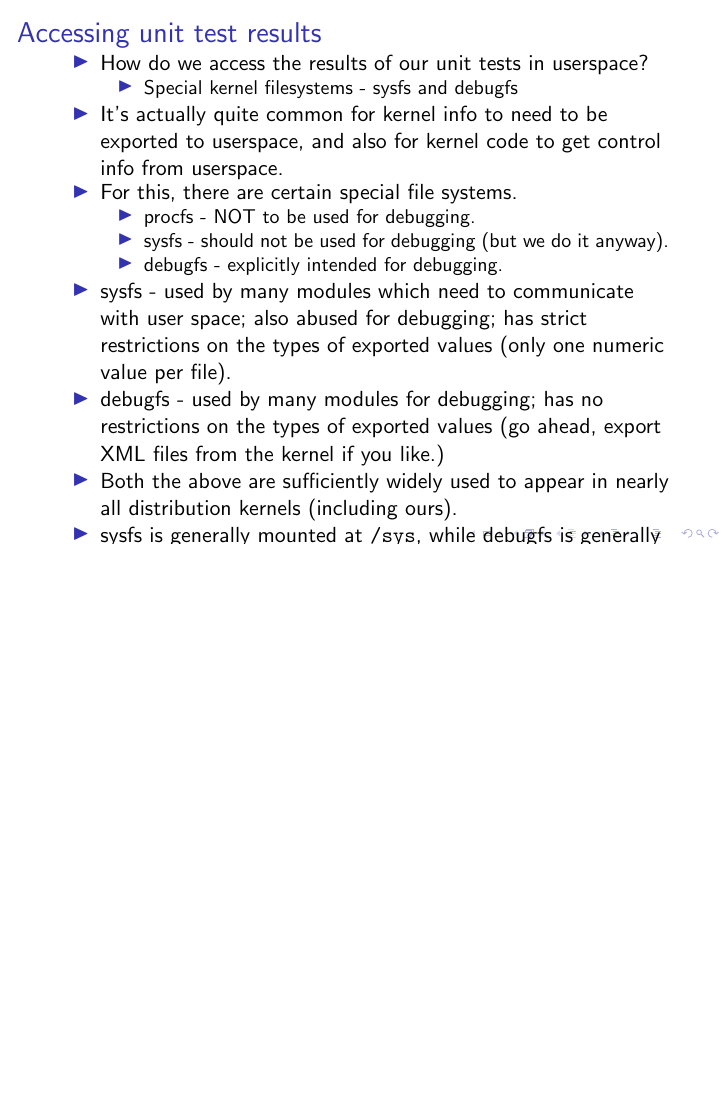
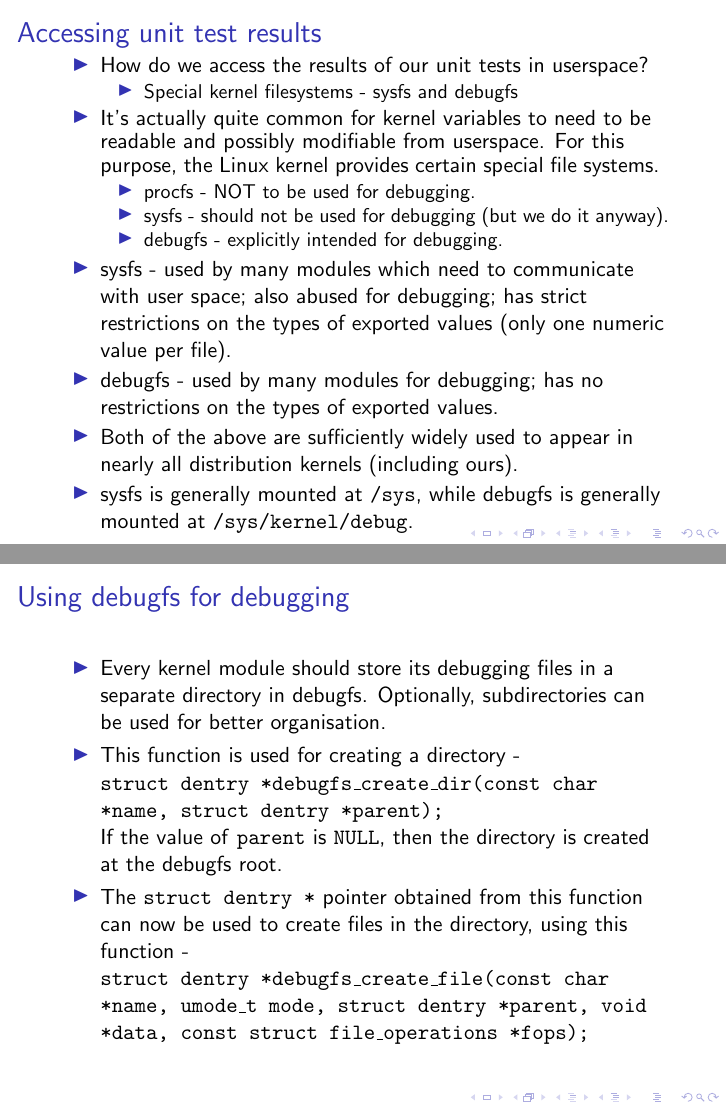
Before and after one commit to airbornemihir/linux_unit_testing, LaTeX slides (presentation.tex): page 9 of 9 before the commit and pages 9 and 10 of 12 after it, the two joined at a grey line, the shorter picture padded with empty space. Compiled offline with pdfLaTeX.

Commit message:
More stuff. Just examples remain now.

```diff
--- a/presentation.tex
+++ b/presentation.tex
@@ -135,10 +135,9 @@
     \item Special kernel filesystems - sysfs and debugfs
     \end{itemize}
 
-  \item It's actually quite common for kernel info to need to be
-    exported to userspace, and also for kernel code to get control
-    info from userspace.
-  \item For this, there are certain special file systems.
+  \item It's actually quite common for kernel variables to need to be
+    readable and possibly modifiable from  userspace. For this
+    purpose, the Linux kernel provides certain special file systems.
     \begin{itemize}
     \item procfs - NOT to be used for debugging.
     \item sysfs - should not be used for debugging (but we do it anyway).
@@ -148,9 +147,8 @@
     user space; also abused for debugging; has strict restrictions on
     the types of exported values (only one numeric value per file).
   \item debugfs - used by many modules for debugging; has no
-    restrictions on the types of exported values (go ahead, export XML
-    files from the kernel if you like.)
-  \item Both the above are sufficiently widely used to appear in
+    restrictions on the types of exported values.
+  \item Both of the above are sufficiently widely used to appear in
     nearly all distribution kernels (including ours).
   \item sysfs is generally mounted at \texttt{/sys}, while debugfs is
     generally mounted at \texttt{/sys/kernel/debug}.
@@ -158,3 +156,26 @@
 
 \end{frame}
 
+\begin{frame}{Using debugfs for debugging}
+
+  \begin{itemize}
+  \item Every kernel module should store its debugging files in a
+    separate directory in debugfs. Optionally, subdirectories can be
+    used for better organisation.
+  \item This function is used for creating a directory - \\
+    \texttt{struct dentry *debugfs\_create\_dir(const char *name, struct
+      dentry *parent);}\\
+    If the value of \texttt{parent} is \texttt{NULL}, then the
+    directory is created at the debugfs root.
+  \item The \texttt{struct dentry *} pointer obtained from this
+    function can now be used to create files in the directory, using
+    this function - \\
+    \texttt{struct dentry *debugfs\_create\_file(const char *name,
+      umode\_t mode,
+           struct dentry *parent, void *data,
+           const struct file\_operations *fops);}
+  \end{itemize}
+
+\end{frame}
+
+\begin{frame}{Using debugfs for debugging}
@@ -160,0 +195,10 @@
+    \item \texttt{struct dentry *debugfs\_create\_u8(const char *name,
+      umode\_t mode,
+           struct dentry *parent, u8 *value);}
+    \item \texttt{struct dentry *debugfs\_create\_u16(const char *name,
+      umode\_t mode,
+          struct dentry *parent, u16 *value);}
+    \item \texttt{struct dentry *debugfs\_create\_u32(const char *name,
+      umode\_t mode,
+          struct dentry *parent, u32 *value);}
+    \item \texttt{struct dentry *debugfs\_create\_u64(const char *name,
```
Also changed, not shown: presentation.pdf, presentation.tex (33 more changed lines).
